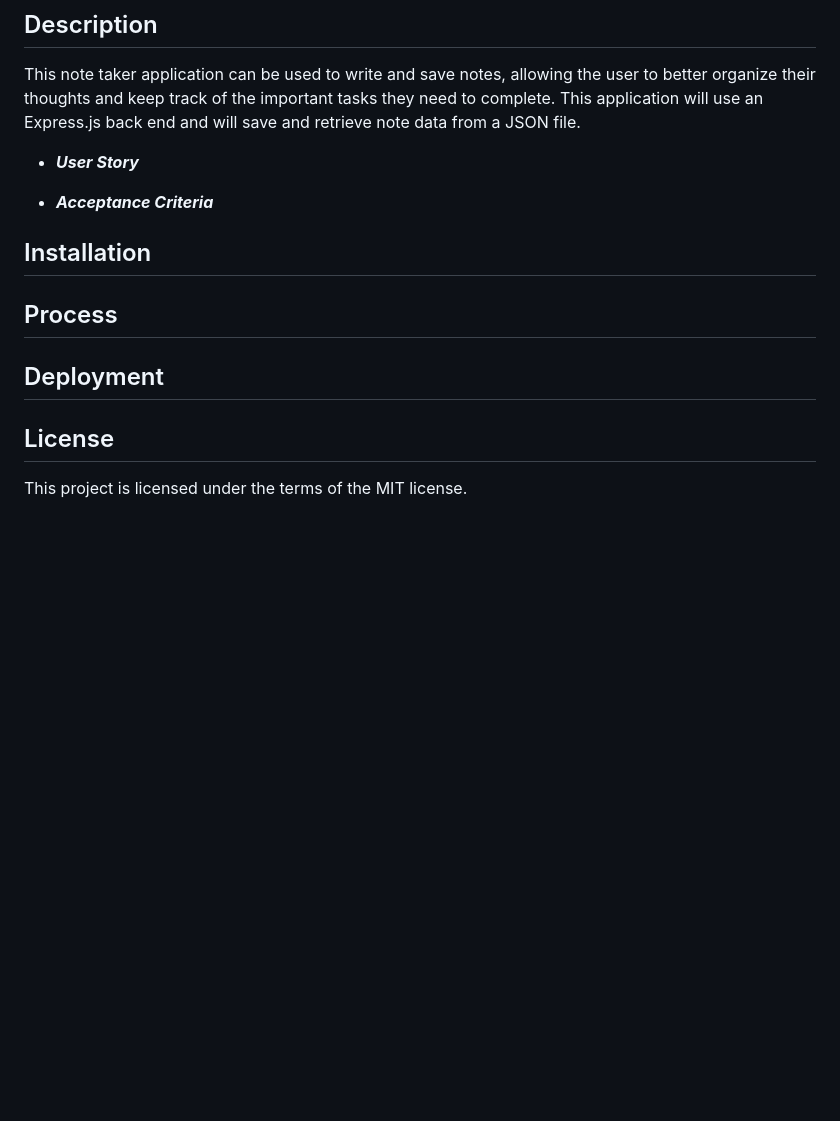
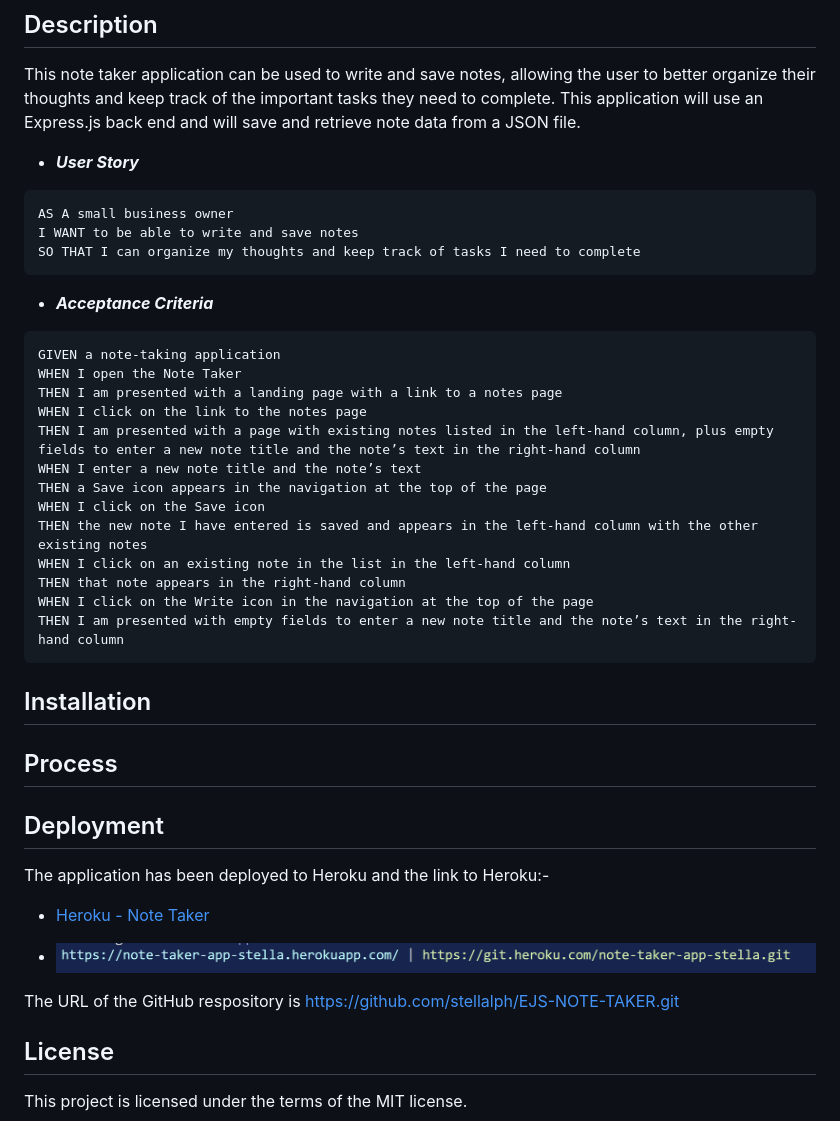
Before and after one commit to Yuvaraj787/CLOUD-NOTES-APP, a Markdown page: README.md, the part around the change printed below. GitHub-like rendering; pictures changed too: public/assets/img07.png (added); blank space fills up the shorter version.

Commit message:
add img07 and modified README

````diff
--- a/README.md
+++ b/README.md
@@ -15,26 +16,45 @@
 This note taker application can be used to write and save notes, allowing the user to better organize their thoughts and keep track of the important tasks they need to complete.  This application will use an Express.js back end and will save and retrieve note data from a JSON file.
 
    * <strong><em>User Story</em></strong>
+```
+AS A small business owner
+I WANT to be able to write and save notes
+SO THAT I can organize my thoughts and keep track of tasks I need to complete
+```
+   * <strong><em>Acceptance Criteria</em></strong>
+```
+GIVEN a note-taking application
+WHEN I open the Note Taker
+THEN I am presented with a landing page with a link to a notes page
+WHEN I click on the link to the notes page
+THEN I am presented with a page with existing notes listed in the left-hand column, plus empty fields to enter a new note title and the note’s text in the right-hand column
+WHEN I enter a new note title and the note’s text
+THEN a Save icon appears in the navigation at the top of the page
+WHEN I click on the Save icon
+THEN the new note I have entered is saved and appears in the left-hand column with the other existing notes
+WHEN I click on an existing note in the list in the left-hand column
+THEN that note appears in the right-hand column
+WHEN I click on the Write icon in the navigation at the top of the page
+THEN I am presented with empty fields to enter a new note title and the note’s text in the right-hand column
+```
+
+## Installation
 
 
-
-   * <strong><em>Acceptance Criteria</em></strong>
-
-
-## Installation
 
 
 ## Process
 
 
-
-
-
 ## Deployment
 
+The application has been deployed to Heroku and the link to Heroku:-
 
+ * [Heroku - Note Taker](https://note-taker-app-stella.herokuapp.com/)
 
+ * ![alt text](./public/assets/img07.png)
 
+The URL of the GitHub respository is https://github.com/stellalph/EJS-NOTE-TAKER.git
 
 
 ## License
````
Also changed, not shown: other parts of README.md (+1 -0 lines).
